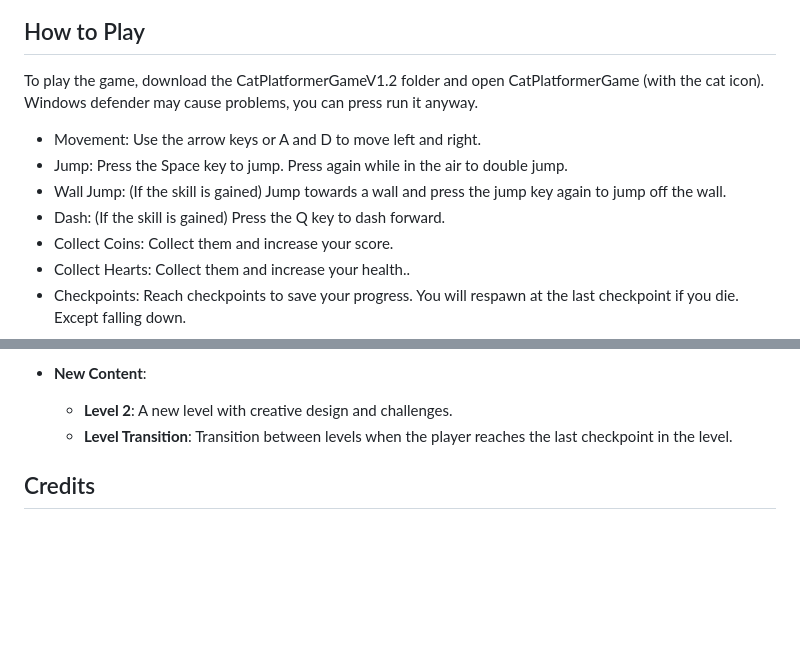
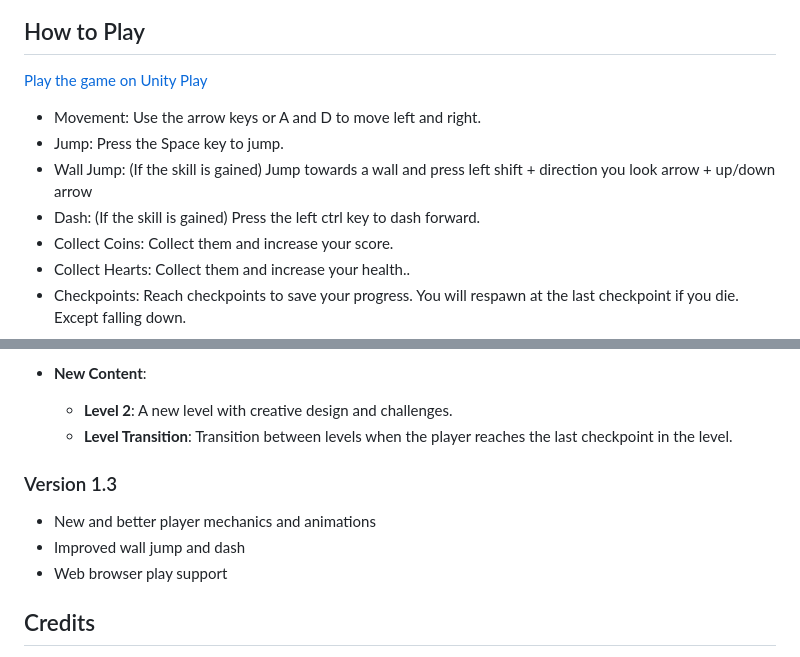
Before and after one commit to HumeyraBali/2D_Pixel_Platformer_Game_Demo, a Markdown page: README.md, 2 parts joined by grey strips. GitHub-like rendering; blank space fills up the shorter version.

```diff
--- a/README.md
+++ b/README.md
@@ -22,12 +22,12 @@ This is a 2D pixel platformer game demo created to learn basic platformer mechan
 
 ## How to Play
 
-To play the game, download the CatPlatformerGameV1.2 folder and open CatPlatformerGame (with the cat icon). Windows defender may cause problems, you can press run it anyway.
+[Play the game on Unity Play](https://play.unity.com/en/games/362b8ff6-2220-4905-ab0e-ef7fe33bcab3/paws-and-platforms)
 
 - Movement: Use the arrow keys or A and D to move left and right.
-- Jump: Press the Space key to jump. Press again while in the air to double jump.
-- Wall Jump: (If the skill is gained) Jump towards a wall and press the jump key again to jump off the wall.
-- Dash: (If the skill is gained) Press the Q key to dash forward.
+- Jump: Press the Space key to jump.
+- Wall Jump: (If the skill is gained) Jump towards a wall and press left shift + direction you look arrow + up/down arrow
+- Dash: (If the skill is gained) Press the left ctrl key to dash forward.
 - Collect Coins: Collect them and increase your score.
 - Collect Hearts: Collect them and increase your health..
 - Checkpoints: Reach checkpoints to save your progress. You will respawn at the last checkpoint if you die. Except falling down.
@@ -74,6 +74,11 @@ To play the game, download the CatPlatformerGameV1.2 folder and open CatPlatform
   - **Level 2**: A new level with creative design and challenges.
   - **Level Transition**: Transition between levels when the player reaches the last checkpoint in the level.
 
+ ### Version 1.3
+- New and better player mechanics and animations
+- Improved wall jump and dash
+- Web browser play support
+
 ## Credits
 
 This project uses various assets from the Unity Asset Store and other sources. Below are the credits and links to the assets used:
```
